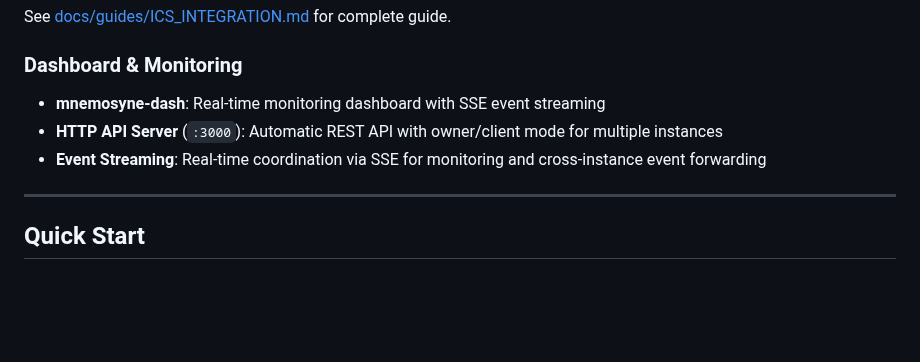
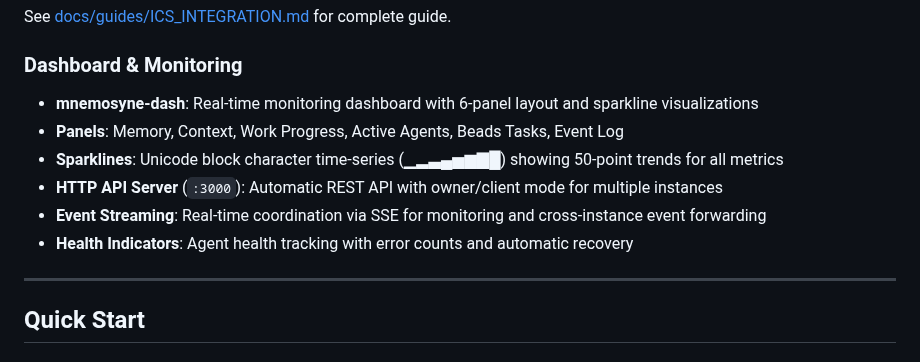
Before and after one commit to rand/mnemosyne, a Markdown page: README.md, the part around the change. GitHub-like rendering; blank space fills up the shorter version.

```diff
--- a/README.md
+++ b/README.md
@@ -71,9 +71,12 @@ mnemosyne ics --readonly --panel diagnostics review.md
 See [docs/guides/ICS_INTEGRATION.md](docs/guides/ICS_INTEGRATION.md) for complete guide.
 
 ### Dashboard & Monitoring
-- **mnemosyne-dash**: Real-time monitoring dashboard with SSE event streaming
+- **mnemosyne-dash**: Real-time monitoring dashboard with 6-panel layout and sparkline visualizations
+- **Panels**: Memory, Context, Work Progress, Active Agents, Beads Tasks, Event Log
+- **Sparklines**: Unicode block character time-series (▁▂▃▄▅▆▇█) showing 50-point trends for all metrics
 - **HTTP API Server** (`:3000`): Automatic REST API with owner/client mode for multiple instances
 - **Event Streaming**: Real-time coordination via SSE for monitoring and cross-instance event forwarding
+- **Health Indicators**: Agent health tracking with error counts and automatic recovery
 
 ---
 
```
Also changed, not shown: docs/guides/dashboard.md (+73 -18 lines).
